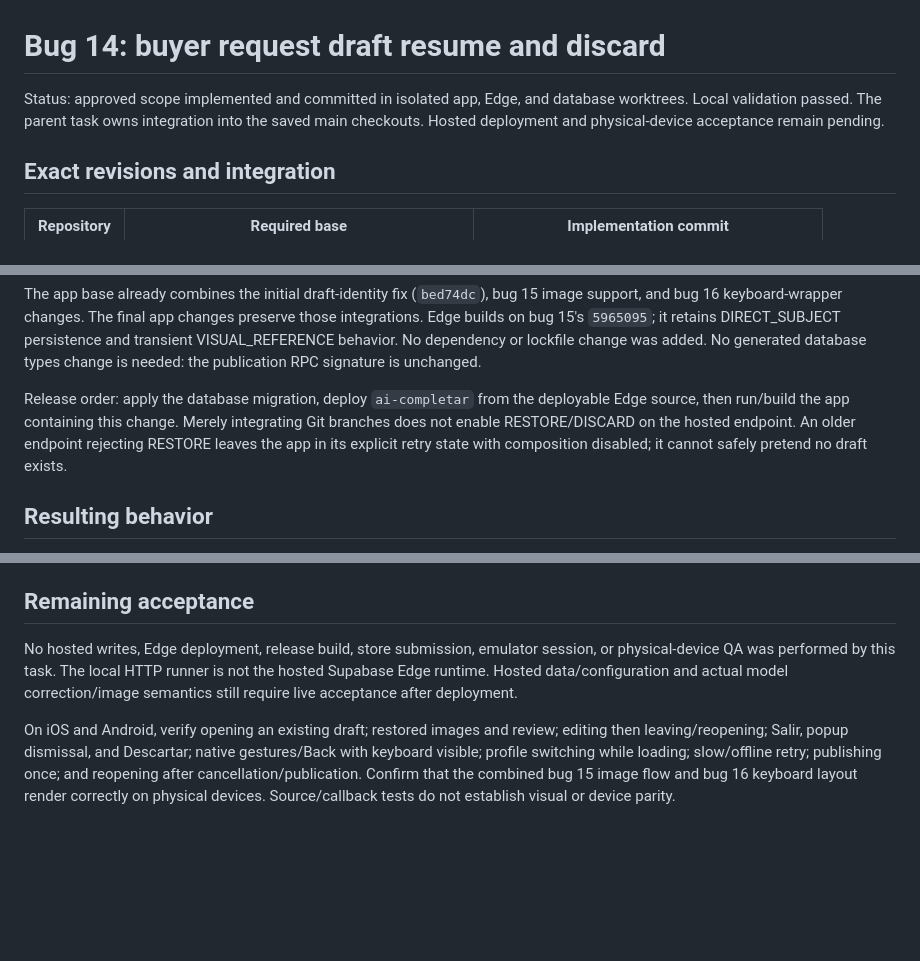
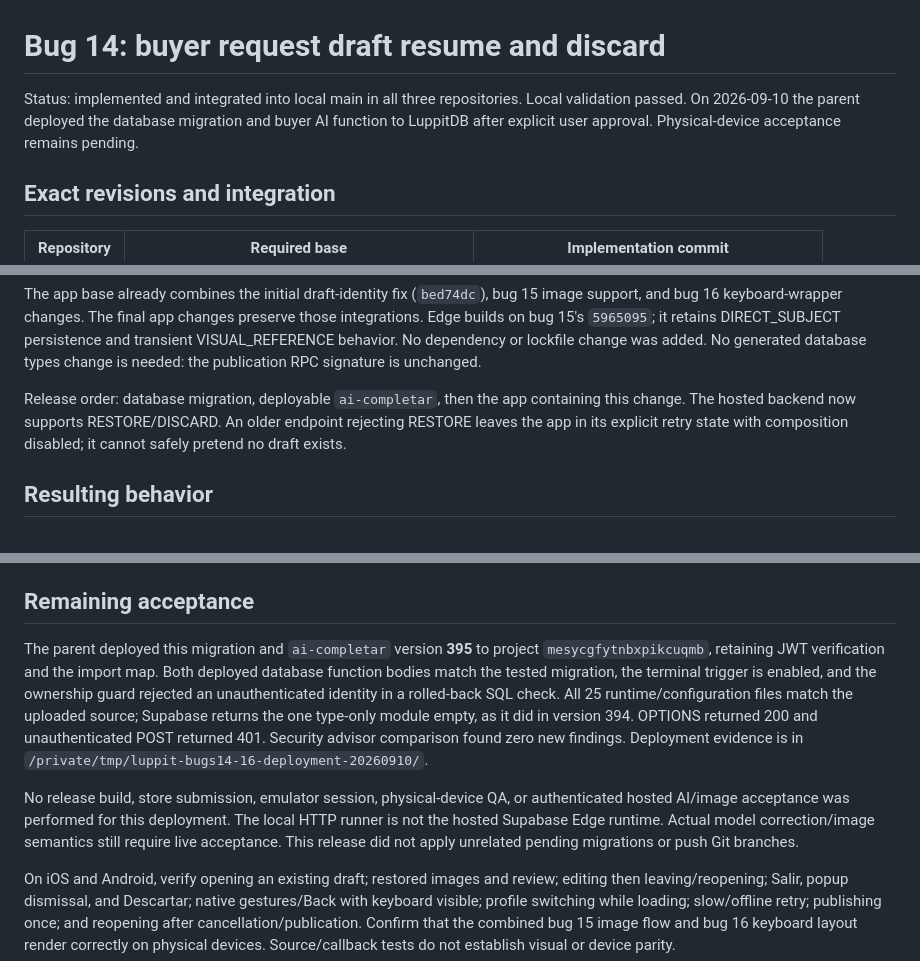
Before and after one commit to Luppit/Luppit, a Markdown page: docs/bug-14-buyer-draft-parity-handoff.md, 3 parts joined by grey strips. GitHub-like rendering; blank space fills up the shorter version.

Commit message:
Record buyer draft and image backend deployment

```diff
--- a/docs/bug-14-buyer-draft-parity-handoff.md
+++ b/docs/bug-14-buyer-draft-parity-handoff.md
@@ -1,6 +1,6 @@
 # Bug 14: buyer request draft resume and discard
 
-Status: approved scope implemented and committed in isolated app, Edge, and database worktrees. Local validation passed. The parent task owns integration into the saved main checkouts. Hosted deployment and physical-device acceptance remain pending.
+Status: implemented and integrated into local main in all three repositories. Local validation passed. On 2026-09-10 the parent deployed the database migration and buyer AI function to LuppitDB after explicit user approval. Physical-device acceptance remains pending.
 
 ## Exact revisions and integration
 
@@ -16,7 +16,7 @@ Worktrees: `/Users/josedanielcr/.codex/worktrees/28f0/Luppit`, sibling `ai-edge-
 
 The app base already combines the initial draft-identity fix (`bed74dc`), bug 15 image support, and bug 16 keyboard-wrapper changes. The final app changes preserve those integrations. Edge builds on bug 15's `5965095`; it retains DIRECT_SUBJECT persistence and transient VISUAL_REFERENCE behavior. No dependency or lockfile change was added. No generated database types change is needed: the publication RPC signature is unchanged.
 
-Release order: apply the database migration, deploy `ai-completar` from the deployable Edge source, then run/build the app containing this change. Merely integrating Git branches does not enable RESTORE/DISCARD on the hosted endpoint. An older endpoint rejecting RESTORE leaves the app in its explicit retry state with composition disabled; it cannot safely pretend no draft exists.
+Release order: database migration, deployable `ai-completar`, then the app containing this change. The hosted backend now supports RESTORE/DISCARD. An older endpoint rejecting RESTORE leaves the app in its explicit retry state with composition disabled; it cannot safely pretend no draft exists.
 
 ## Resulting behavior
 
@@ -63,6 +63,8 @@ Local evidence: `/private/tmp/bug14-local-endpoint-report.json`, `/private/tmp/b
 
 ## Remaining acceptance
 
-No hosted writes, Edge deployment, release build, store submission, emulator session, or physical-device QA was performed by this task. The local HTTP runner is not the hosted Supabase Edge runtime. Hosted data/configuration and actual model correction/image semantics still require live acceptance after deployment.
+The parent deployed this migration and `ai-completar` version **395** to project `mesycgfytnbxpikcuqmb`, retaining JWT verification and the import map. Both deployed database function bodies match the tested migration, the terminal trigger is enabled, and the ownership guard rejected an unauthenticated identity in a rolled-back SQL check. All 25 runtime/configuration files match the uploaded source; Supabase returns the one type-only module empty, as it did in version 394. OPTIONS returned 200 and unauthenticated POST returned 401. Security advisor comparison found zero new findings. Deployment evidence is in `/private/tmp/luppit-bugs14-16-deployment-20260910/`.
+
+No release build, store submission, emulator session, physical-device QA, or authenticated hosted AI/image acceptance was performed for this deployment. The local HTTP runner is not the hosted Supabase Edge runtime. Actual model correction/image semantics still require live acceptance. This release did not apply unrelated pending migrations or push Git branches.
 
 On iOS and Android, verify opening an existing draft; restored images and review; editing then leaving/reopening; Salir, popup dismissal, and Descartar; native gestures/Back with keyboard visible; profile switching while loading; slow/offline retry; publishing once; and reopening after cancellation/publication. Confirm that the combined bug 15 image flow and bug 16 keyboard layout render correctly on physical devices. Source/callback tests do not establish visual or device parity.
```
Also changed, not shown: other parts of docs/bug-14-buyer-draft-parity-handoff.md (+1 -1 lines).
